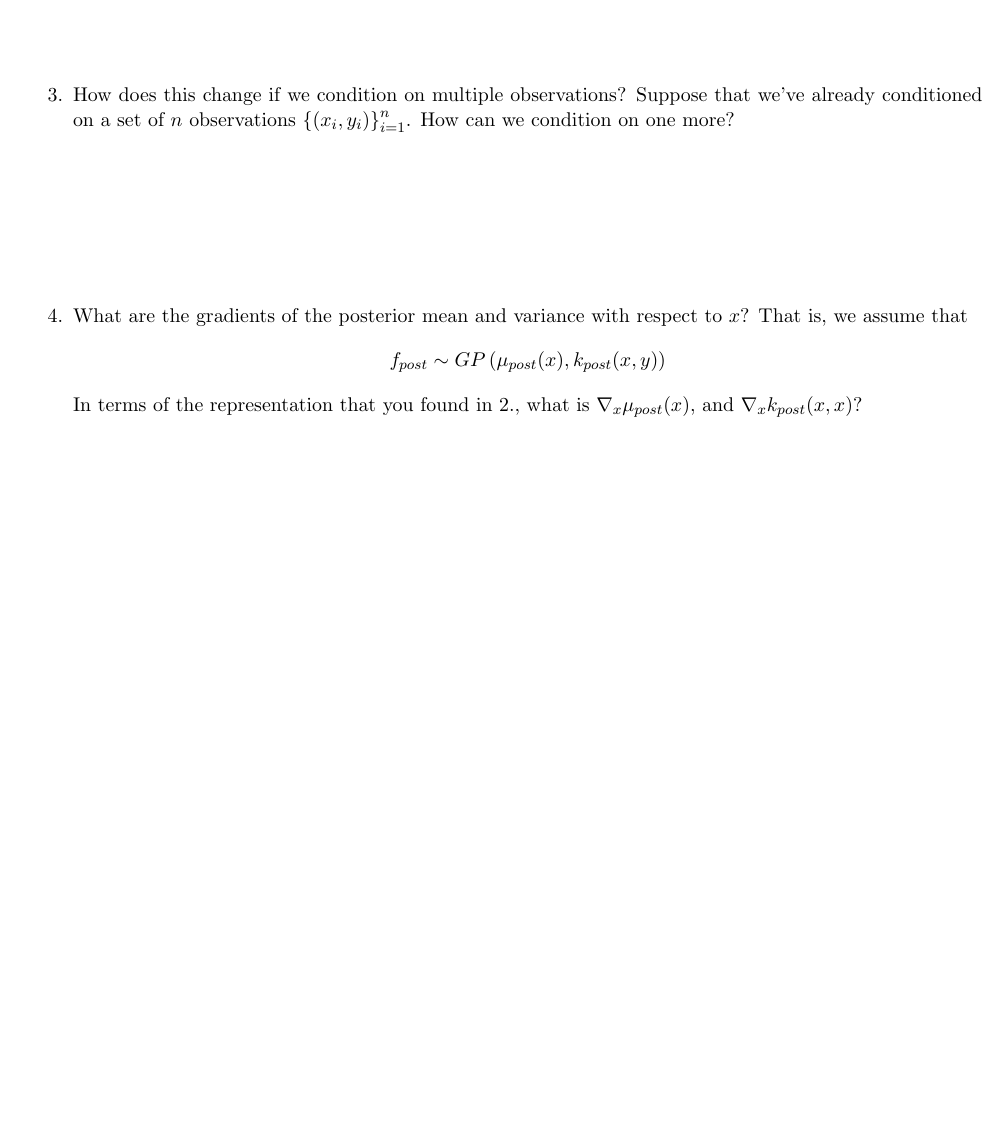
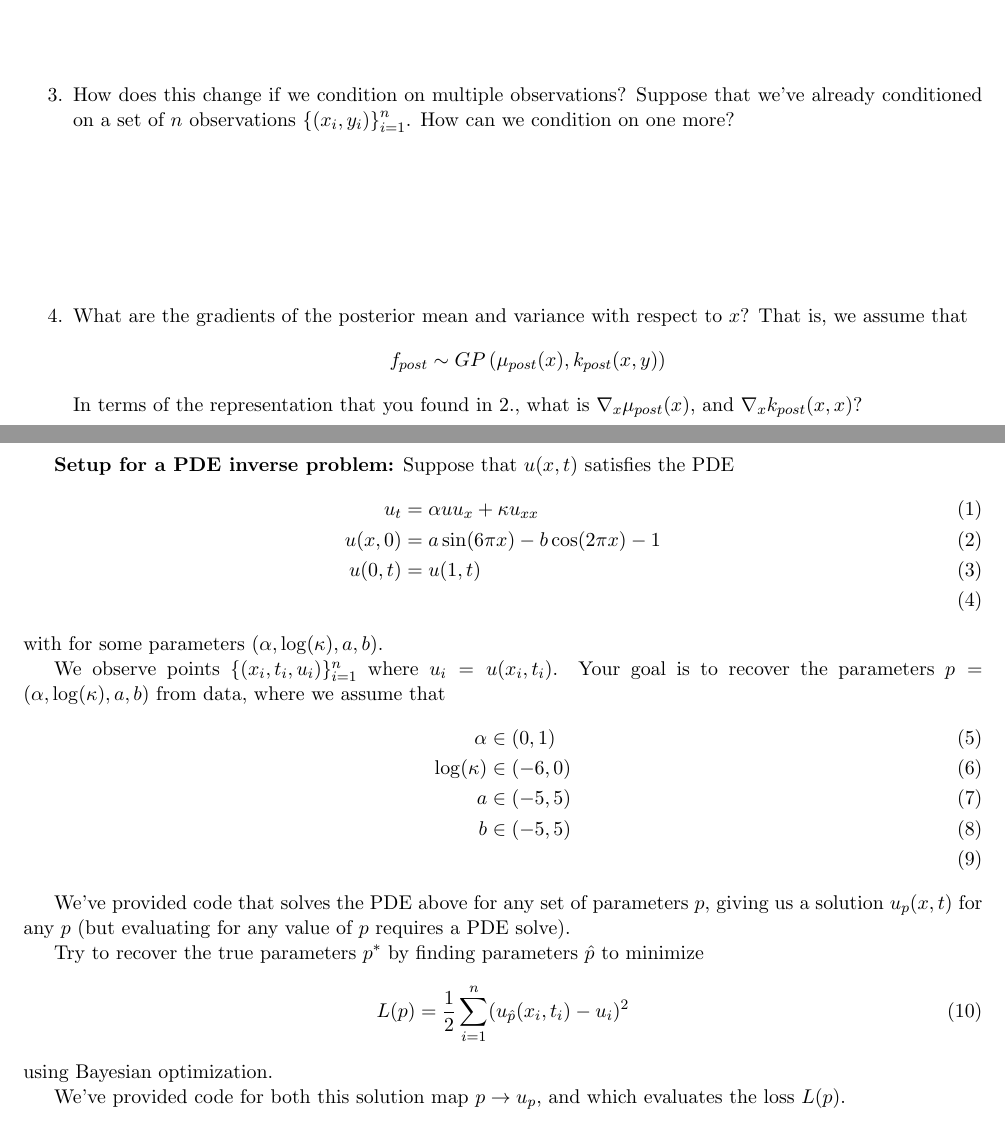
Before and after one commit to AHsu98/BayesianOptimizationExercise, a LaTeX document (bayopt_worksheet.tex): part of the page before the commit and two parts of pages 1 and 2 of 2 after it, the two joined at a grey line, cut so that both start at the same text, the shorter picture padded with empty space. Compiled offline with pdfLaTeX.

Commit message:
Update description of pde inverse problem

```diff
--- a/bayopt_worksheet.tex
+++ b/bayopt_worksheet.tex
@@ -44,5 +44,34 @@
     and $\nabla_{x}k_{post}(x,x)$?
 
 \end{enumerate}
+\newpage
+\textbf{Setup for a PDE inverse problem:} Suppose that $u(x,t)$ satisfies the PDE
+\begin{align}
+    u_t &= \alpha u u_{x} + \kappa u_{xx} \\
+    u(x,0)&= a \sin(6\pi x) - b \cos(2\pi x) -1\\
+    u(0,t) &= u(1,t)\\
+\end{align}
+with for some parameters $(\alpha,\log(\kappa),a,b)$.
 
+We observe points $\{(x_i,t_i,u_i)\}_{i=1}^n$ where $u_i = u(x_i,t_i)$.
+Your goal is to recover the parameters $p = (\alpha,\log(\kappa),a,b)$ from data,
+where we assume that
+\begin{align}
+    \alpha &\in (0,1) \\
+    \log(\kappa) &\in (-6,0) \\
+    a &\in (-5,5) \\
+    b &\in (-5,5) \\
+\end{align}
+
+We've provided code that solves the PDE above for any set of parameters $p$, giving
+us a solution $u_p(x,t)$ for any $p$ (but evaluating for any value of $p$ requires a PDE solve).
+
+Try to recover the true parameters $p^*$ by finding parameters $\hat{p}$ to minimize
+\begin{equation}
+    L(p) = \frac{1}{2}\sum_{i=1}^n (u_{\hat{p}}(x_i,t_i) - u_i)^2
+\end{equation}
+using Bayesian optimization.
+
+We've provided code for both this solution map $p\to u_p$, and which evaluates the loss
+$L(p)$.
 \end{document}
```
Also changed, not shown: bayopt_worksheet.pdf, 2 other files.
